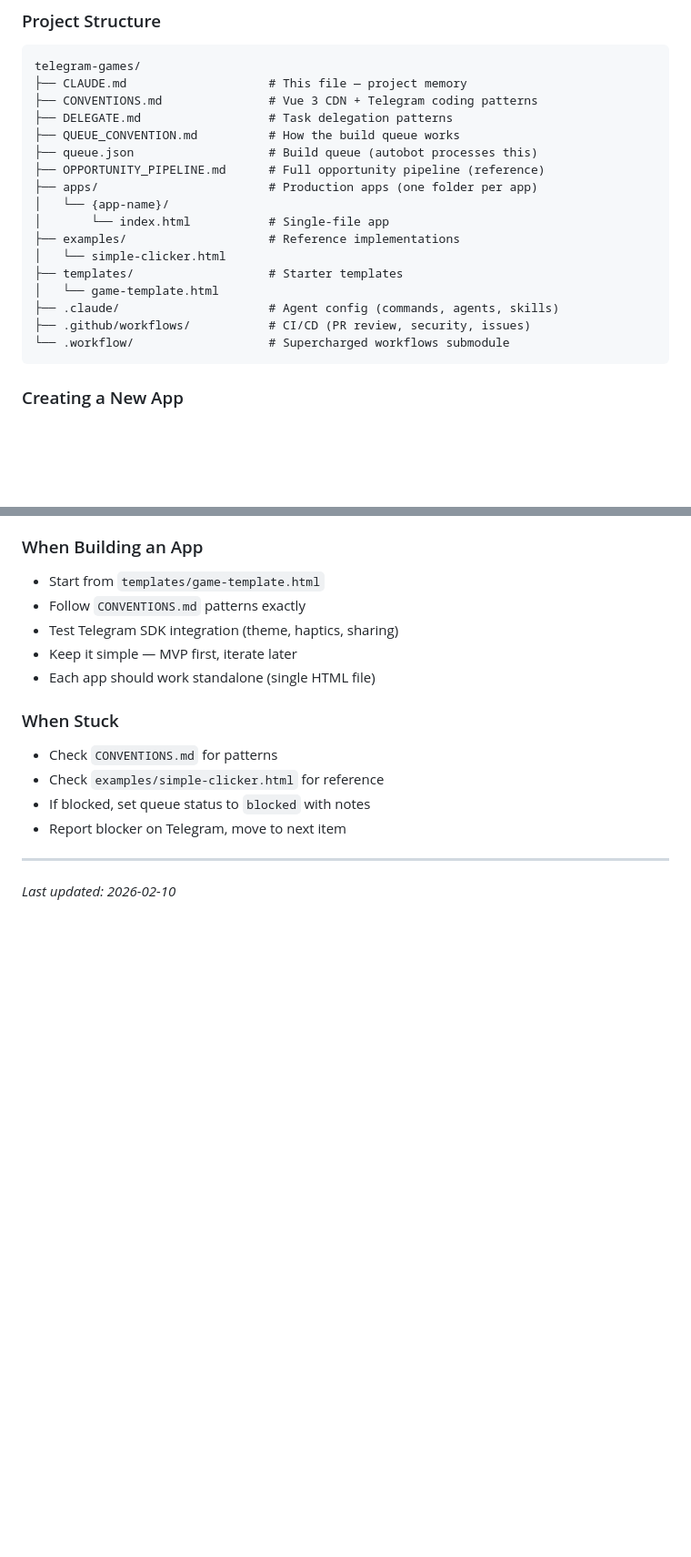
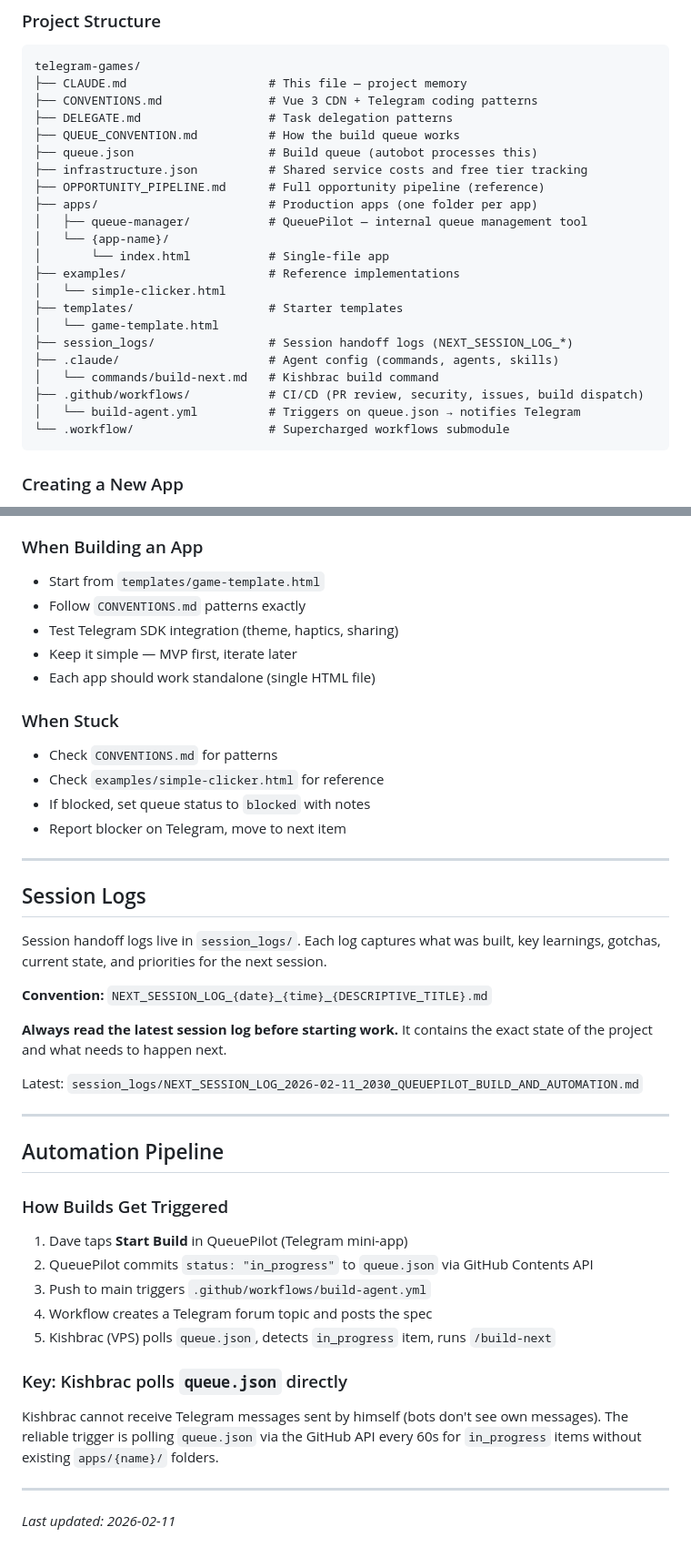
Before and after one commit to melshiD/telegram-games, a Markdown page: CLAUDE.md, 2 parts joined by grey strips. Shown at 91% size. Rendered like a GitHub page; blank space fills up the shorter version.

Commit message:
docs: update CLAUDE.md with session logs, automation pipeline, and current state
Co-Authored-By: Claude Opus 4.6 <noreply@anthropic.com>

````diff
--- a/CLAUDE.md
+++ b/CLAUDE.md
@@ -47,16 +47,21 @@ telegram-games/
 ├── DELEGATE.md                  # Task delegation patterns
 ├── QUEUE_CONVENTION.md          # How the build queue works
 ├── queue.json                   # Build queue (autobot processes this)
+├── infrastructure.json          # Shared service costs and free tier tracking
 ├── OPPORTUNITY_PIPELINE.md      # Full opportunity pipeline (reference)
 ├── apps/                        # Production apps (one folder per app)
+│   ├── queue-manager/           # QueuePilot — internal queue management tool
 │   └── {app-name}/
 │       └── index.html           # Single-file app
 ├── examples/                    # Reference implementations
 │   └── simple-clicker.html
 ├── templates/                   # Starter templates
 │   └── game-template.html
+├── session_logs/                # Session handoff logs (NEXT_SESSION_LOG_*)
 ├── .claude/                     # Agent config (commands, agents, skills)
-├── .github/workflows/           # CI/CD (PR review, security, issues)
+│   └── commands/build-next.md   # Kishbrac build command
+├── .github/workflows/           # CI/CD (PR review, security, issues, build dispatch)
+│   └── build-agent.yml          # Triggers on queue.json → notifies Telegram
 └── .workflow/                   # Supercharged workflows submodule
 ```
 
@@ -183,4 +188,30 @@ Use conventional commits:
 
 ---
 
-*Last updated: 2026-02-10*
+## Session Logs
+
+Session handoff logs live in `session_logs/`. Each log captures what was built, key learnings, gotchas, current state, and priorities for the next session.
+
+**Convention:** `NEXT_SESSION_LOG_{date}_{time}_{DESCRIPTIVE_TITLE}.md`
+
+**Always read the latest session log before starting work.** It contains the exact state of the project and what needs to happen next.
+
+Latest: `session_logs/NEXT_SESSION_LOG_2026-02-11_2030_QUEUEPILOT_BUILD_AND_AUTOMATION.md`
+
+---
+
+## Automation Pipeline
+
+### How Builds Get Triggered
+1. Dave taps **Start Build** in QueuePilot (Telegram mini-app)
+2. QueuePilot commits `status: "in_progress"` to `queue.json` via GitHub Contents API
+3. Push to main triggers `.github/workflows/build-agent.yml`
+4. Workflow creates a Telegram forum topic and posts the spec
+5. Kishbrac (VPS) polls `queue.json`, detects `in_progress` item, runs `/build-next`
+
+### Key: Kishbrac polls `queue.json` directly
+Kishbrac cannot receive Telegram messages sent by himself (bots don't see own messages). The reliable trigger is polling `queue.json` via the GitHub API every 60s for `in_progress` items without existing `apps/{name}/` folders.
+
+---
+
+*Last updated: 2026-02-11*
````
